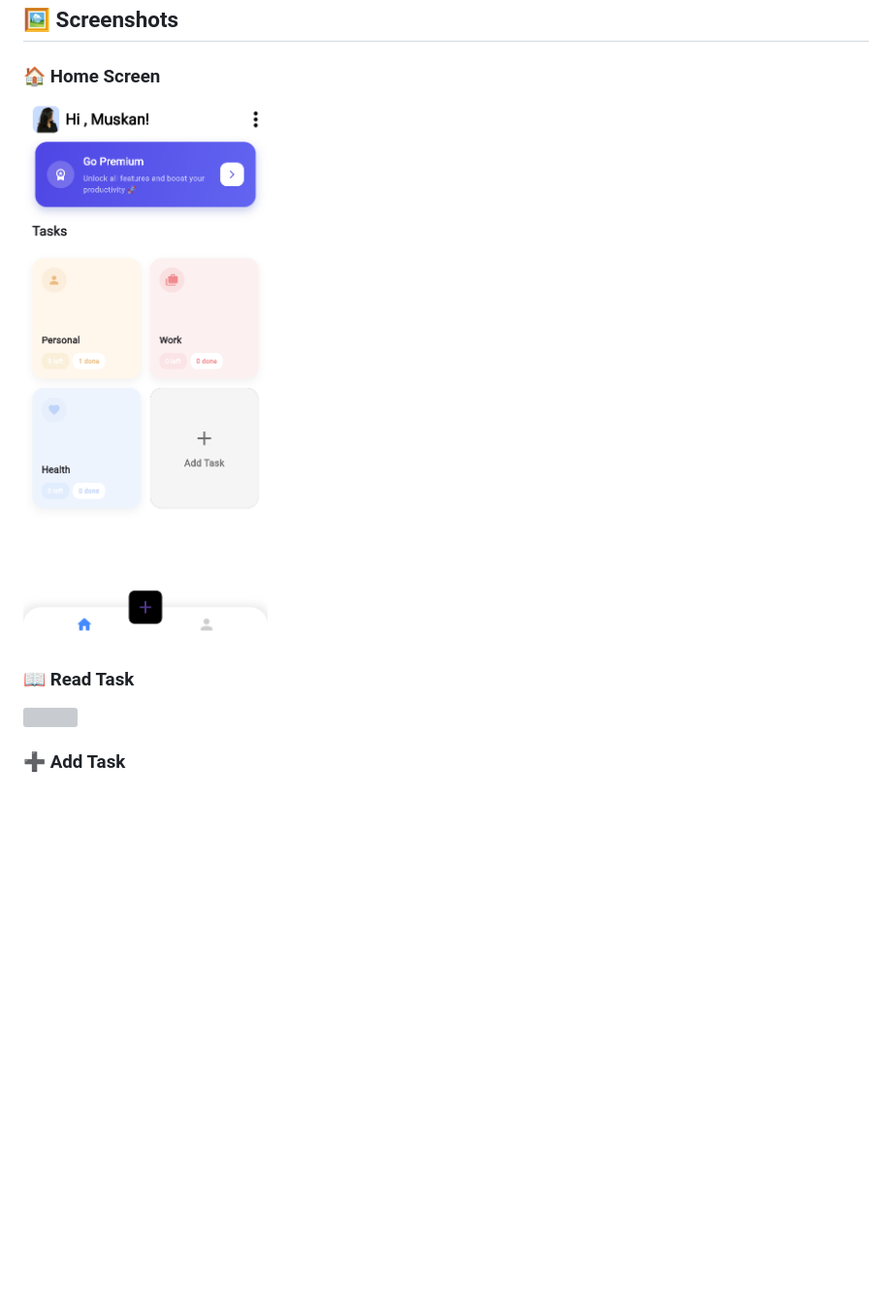
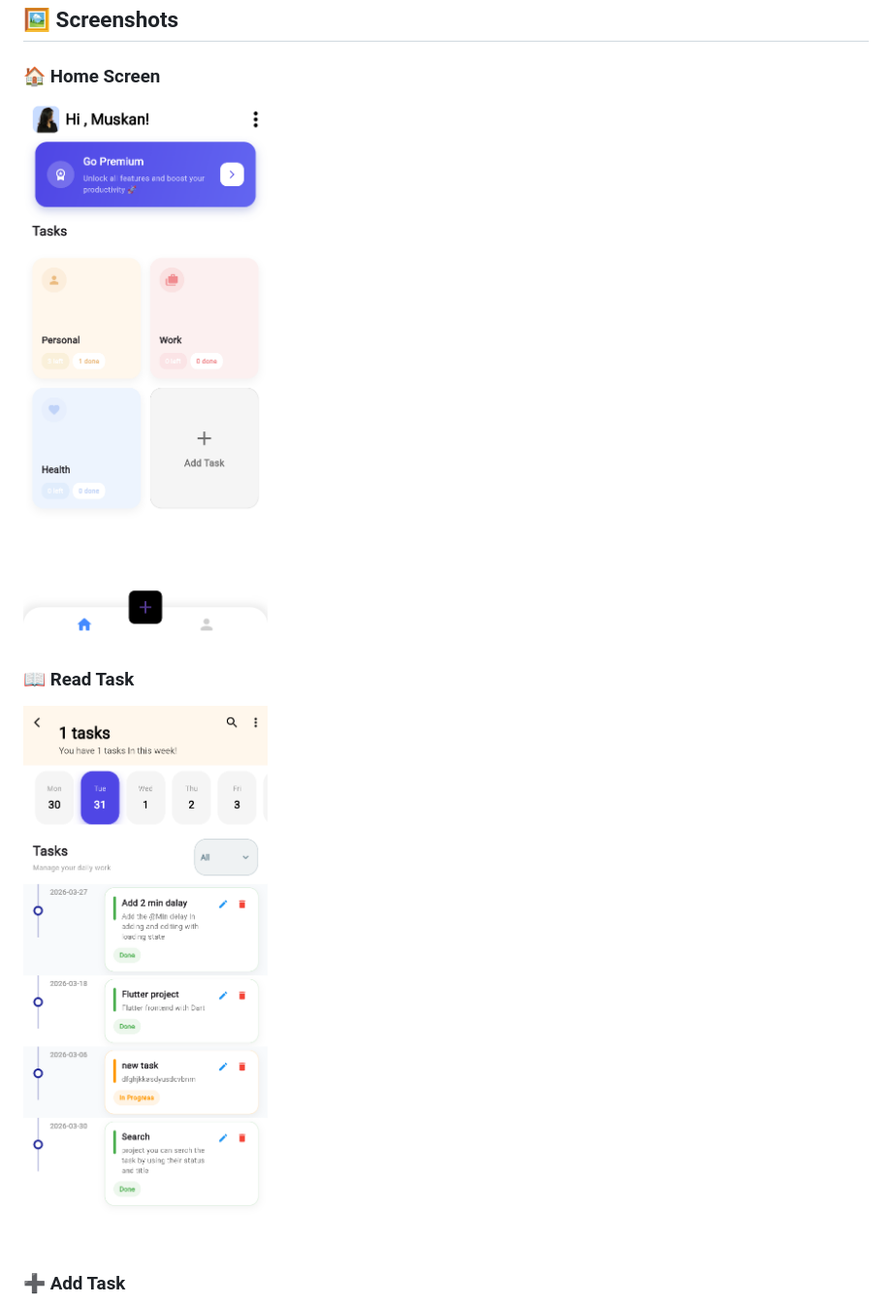
Before and after one commit to chauhanmuskan291980-wq/Flodo_AI, a Markdown page: README.md, the part around the change. Shown at 97% size. GitHub-like rendering; blank space fills up the shorter version; grey boxes are pictures that could not be loaded.

Commit message:
Fix image file names in README.md

```diff
--- a/README.md
+++ b/README.md
@@ -59,10 +59,10 @@ This project was developed as part of the **Flodo AI Take-Home Assignment**.
 ## 🖼️ Screenshots
 
 ### 🏠 Home Screen
-<img src="Features/home_screen.png" width="300"/>
+<img src="Features/home_page.png" width="300"/>
 
 ### 📖 Read Task
-<img src="Features/Read_task.png" width="300"/>
+<img src="Features/read_task.png" width="300"/>
 
 ### ➕ Add Task
 <img src="Features/add_new_task.png" width="300"/>
```
